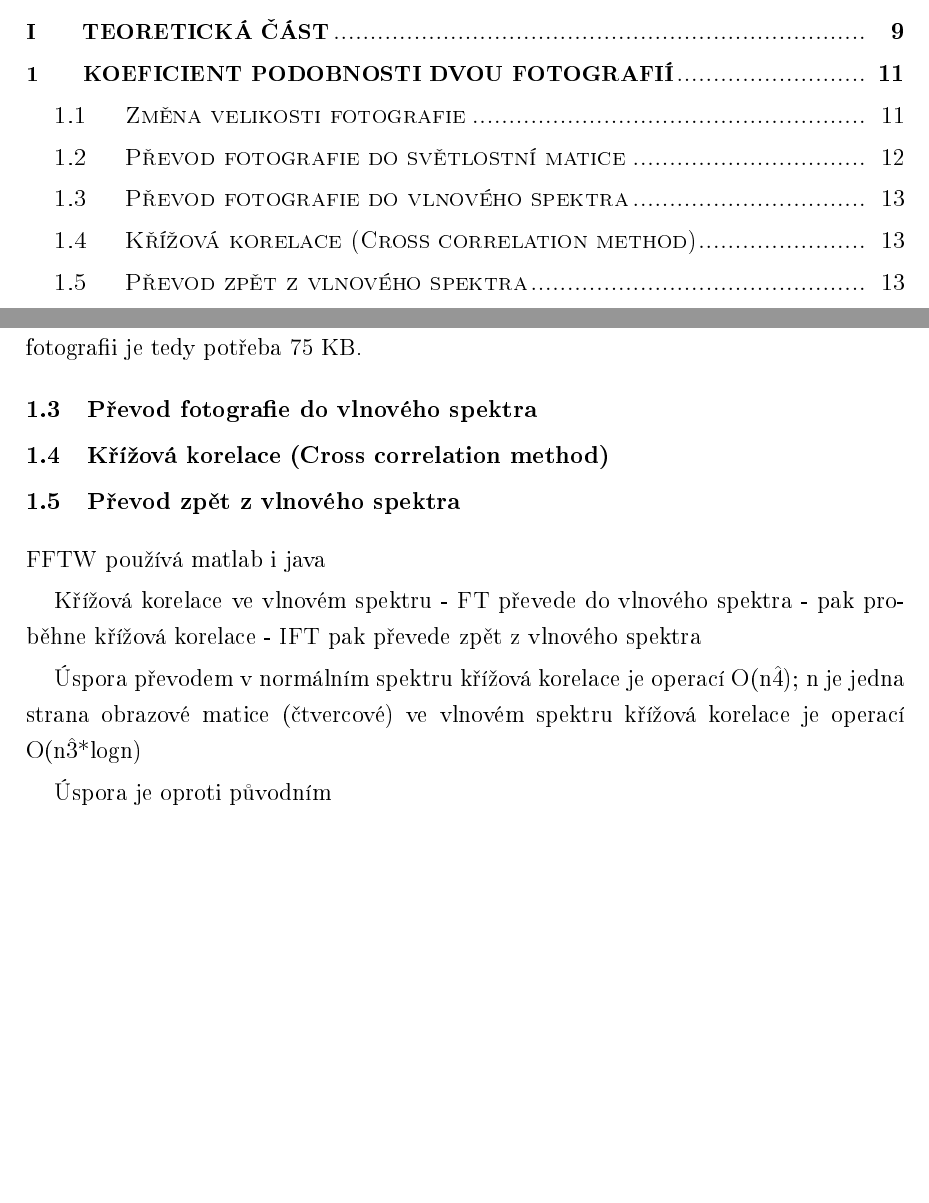
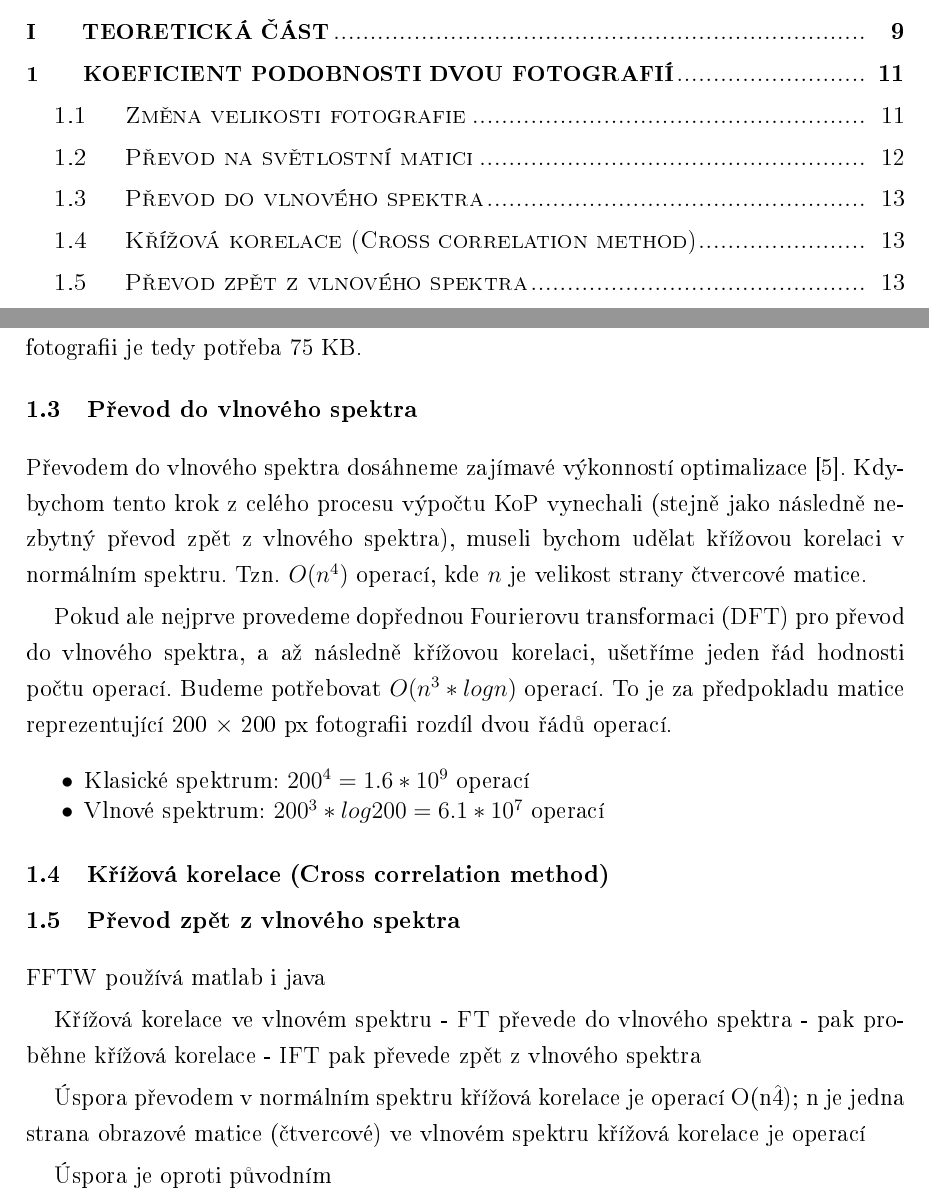
Before and after one commit to MistrBoss/dp, a LaTeX document (prace/prace.tex, which reads prace/tex/text.tex): two parts of pages 7 and 13 of 38, joined at a grey line, cut so that both start at the same text, the shorter picture padded with empty space. The pictures show the PDF file prace/prace.pdf that the author committed with the source.

Commit message:
Příprava teoretické části - finalizace kapitoly Převod do vlnového spektra

```diff
--- a/prace/tex/text.tex
+++ b/prace/tex/text.tex
@@ -24,4 +23,5 @@ Výpočet KoP provedeme v šestli krocích, z čehož jsou čtyři kroky přípr
-	\item {Převod fotografie do vlnového spektra}
+	\item {Převod na světlostní matici}
+	\item {Převod do vlnového spektra}
 	\item {Křížová korelace (Cross correlation method)}
 	\item {Převod zpět z vlnového spektra}
 	\item {Výpočet KoP z výsledné matice}
@@ -66,7 +66,18 @@ Původní px je reprezentován jako tří prvkové pole s hodnotami na intervalu
 
 Výsledná hodnota intenzity jasové funkce px se spočítá jako střední hodnota z hodnot jednotlivých složek px (R, G a B). Jak napovídá interval možných hodnot, jeden px převedený na prvek světlostní matice zabírá v operační paměti 1 Byte (1 Byte = 8 bit => osmibitová barevná hloubka => 256 stupňů šedi). Na jedenu plnou referenční fotografii je tedy potřeba 75 KB.
 
-\n{2}{Převod fotografie do vlnového spektra}
+\n{2}{Převod do vlnového spektra}
+Převodem do vlnového spektra dosáhneme zajímavé výkonností optimalizace \cite{FFT}. Kdybychom tento krok z celého procesu výpočtu KoP vynechali (stejně jako následně nezbytný převod zpět z vlnového spektra), museli bychom udělat křížovou korelaci v normálním spektru. Tzn. $ O(n^4) $ operací, kde $ n $ je velikost strany čtvercové matice.
+
+Pokud ale nejprve provedeme dopřednou Fourierovu transformaci (DFT) pro převod do vlnového spektra, a až následně křížovou korelaci, ušetříme jeden řád hodnosti počtu operací. Budeme potřebovat $ O(n^3 * logn) $ operací. To je za předpokladu matice reprezentující 200 × 200 px fotografii rozdíl dvou řádů operací.
+\begin{itemize}
+	\setlength{\parskip}{0pt}
+	\setlength{\itemsep}{0pt}
+	\setstretch{1.05}
+	\item{Klasické spektrum: $ 200^4 = 1.6 * 10^9 $ operací}
+	\item{Vlnové spektrum: $ 200^3 * log 200 = 6.1 * 10^7 $ operací}
+\end{itemize}
+
 \n{2}{Křížová korelace (Cross correlation method)}
 \n{2}{Převod zpět z vlnového spektra}
 
@@ -80,7 +91,7 @@ Křížová korelace ve vlnovém spektru
 
 Úspora převodem
 v normálním spektru křížová korelace je operací O(n\^4); n je jedna strana obrazové matice (čtvercové)
-ve vlnovém spektru křížová korelace je operací O(n\^3*logn)
+ve vlnovém spektru křížová korelace je operací
 
 Úspora je oproti původním
 
```
Also changed, not shown: prace/prace.tex (+2 -2 lines), prace/tex/zkratky.tex (+1 -0 lines), prace/prace.pdf, prace/tex/text.tex (5 more changed lines), 6 other files.
